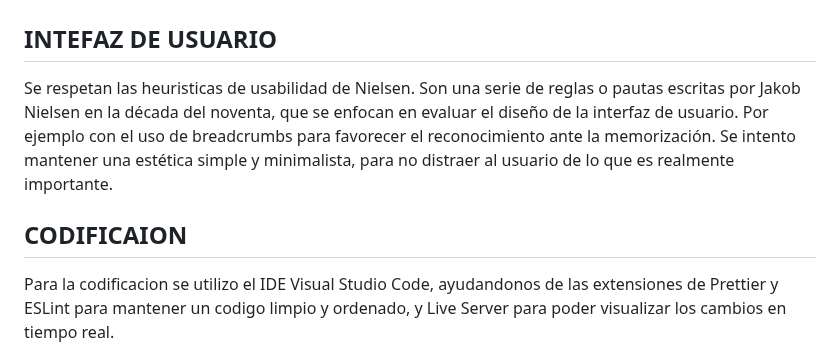
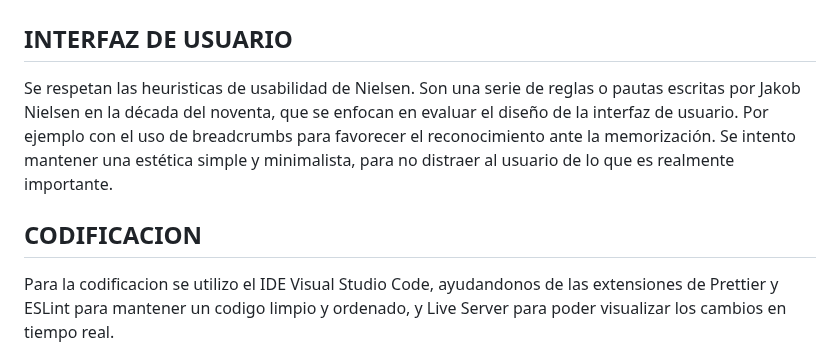
Before and after one commit to ORT-FIS-2022S2/Obligatorio1-Collazo-Ricca-Salgado, a Markdown page: README.md, the part around the change. Drawn GitHub-style.

Commit message:
Se corrige formato del readme

```diff
--- a/README.md
+++ b/README.md
@@ -658,11 +658,11 @@ Se generan los archivos: index.html, comensales.htm e historial.html. No se util
 
 ![uml](uml.jpeg)
 
-## INTEFAZ DE USUARIO
+## INTERFAZ DE USUARIO
 Se respetan las heuristicas de usabilidad de Nielsen. Son una serie de reglas o pautas escritas por Jakob Nielsen en
 la década del noventa, que se enfocan en evaluar el diseño de la interfaz de usuario. Por ejemplo con el uso de breadcrumbs para favorecer el reconocimiento ante la memorización. Se intento mantener una estética simple y minimalista, para no distraer al usuario de lo que es realmente importante.
 
-## CODIFICAION
+## CODIFICACION
 Para la codificacion se utilizo el IDE Visual Studio Code, ayudandonos de las extensiones de Prettier y ESLint para mantener un codigo limpio y ordenado, y Live Server para poder visualizar los cambios en tiempo real.
 
 ## TESTS UNITARIOS
```
